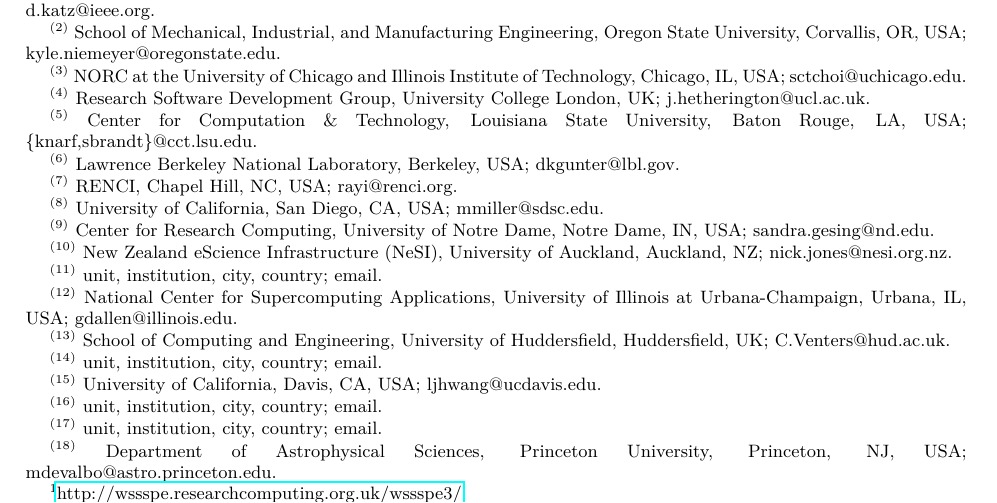
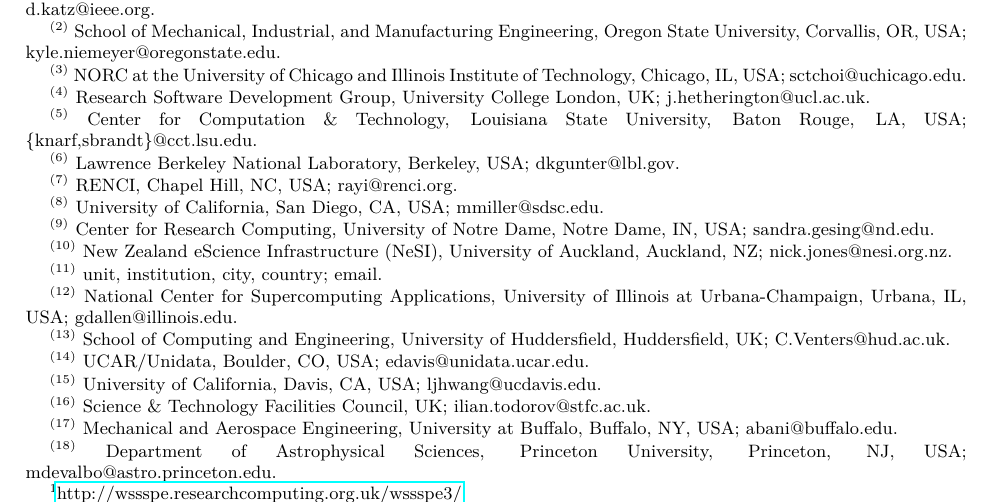
Before and after one commit to WSSSPE/meetings, a LaTeX paper (WSSSPE3/report/WSSSPE3_review.tex): part of page 1 of 40, cut so that both start at the same text. Compiled offline with pdfLaTeX.

Commit message:
adding more orgs/emails

```diff
--- a/WSSSPE3/report/WSSSPE3_review.tex
+++ b/WSSSPE3/report/WSSSPE3_review.tex
@@ -128,13 +128,13 @@
 %
 \thanks{{}$^{(13)}$ School of Computing and Engineering, University of Huddersfield, Huddersfield, UK; C.Venters@hud.ac.uk}
 %
-\thanks{{}$^{(14)}$ unit, institution, city, country; email}
+\thanks{{}$^{(14)}$ UCAR/Unidata, Boulder, CO, USA; edavis@unidata.ucar.edu}
 %
 \thanks{{}$^{(15)}$  University of California, Davis, CA, USA; ljhwang@ucdavis.edu}
 %
-\thanks{{}$^{(16)}$ unit, institution, city, country; email}
+\thanks{{}$^{(16)}$ Science \& Technology Facilities Council, UK; ilian.todorov@stfc.ac.uk}
 %
-\thanks{{}$^{(17)}$ unit, institution, city, country; email}
+\thanks{{}$^{(17)}$ Mechanical and Aerospace Engineering, University at Buffalo, Buffalo, NY, USA; abani@buffalo.edu}
 %
 \thanks{{}$^{(18)}$ Department of Astrophysical Sciences,
 Princeton University, Princeton, NJ, USA; mdevalbo@astro.princeton.edu}
```
